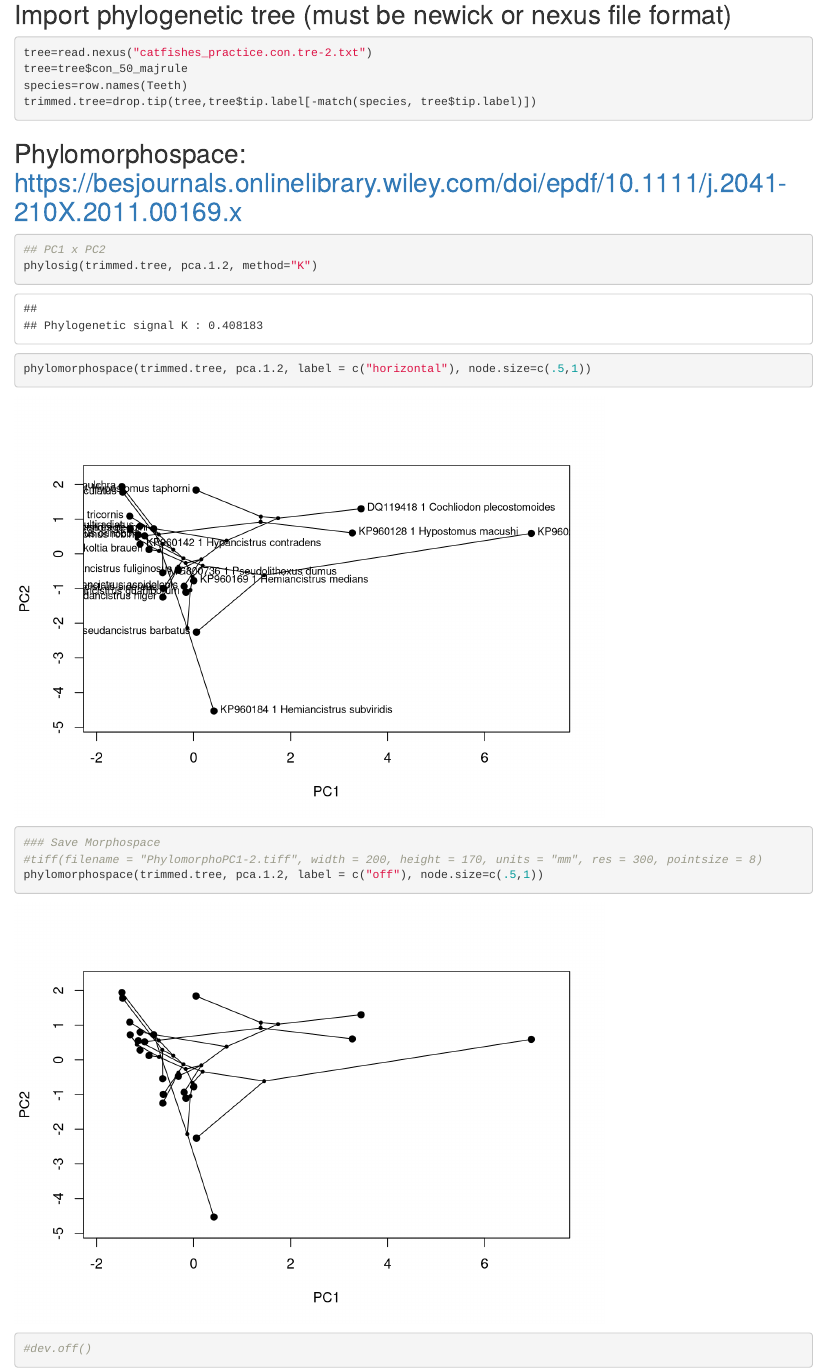
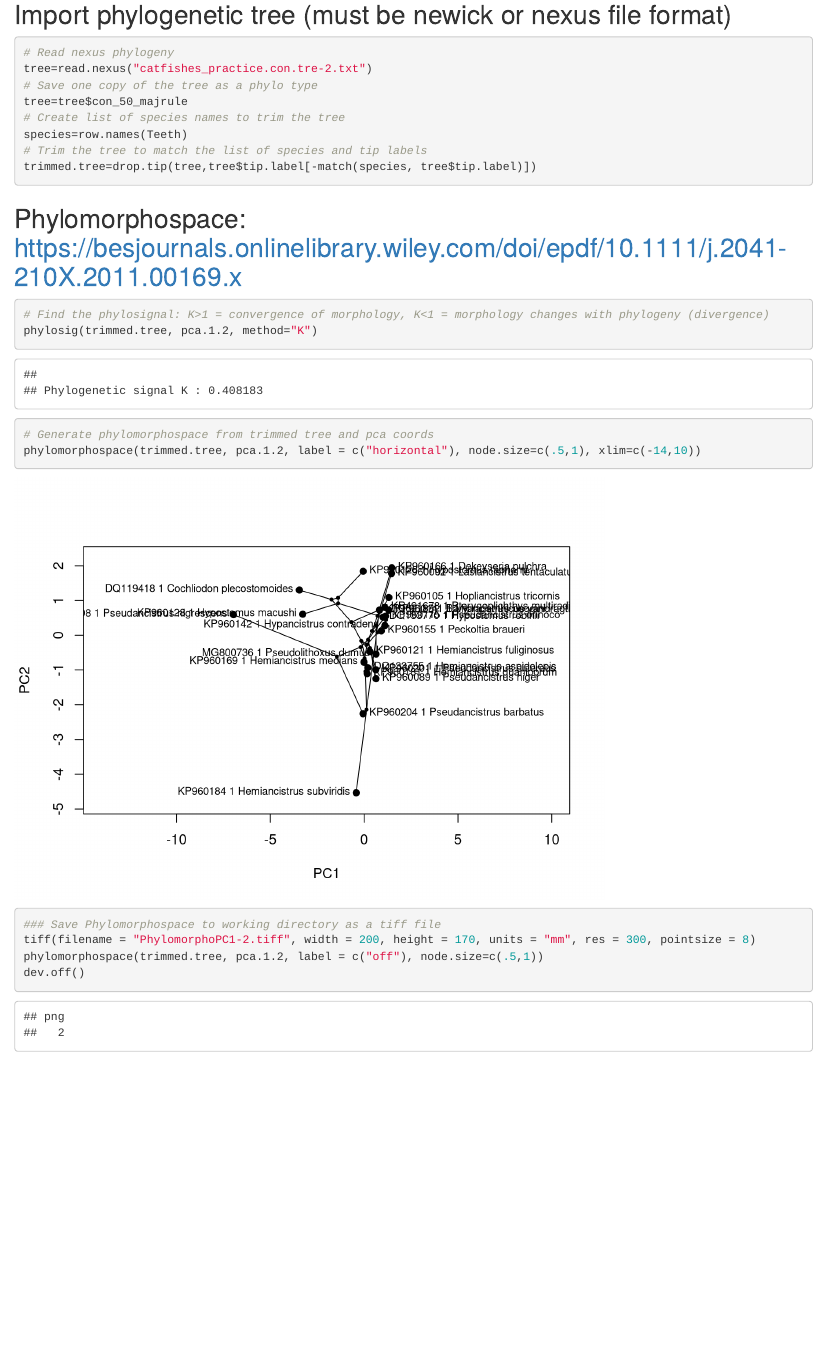
Before and after one commit to corinthiablack/ScriptingProject, an R Markdown document (Toothdata.Rmd): the page in a window 1100 px wide, from 1550 px down. Rendered offline with R 4.5, knitr and Pandoc, with nearby package versions; some code elsewhere in the file could not run offline.

Commit message:
Finished R code. Updated tooth measurement names.

````diff
--- a/Toothdata.Rmd
+++ b/Toothdata.Rmd
@@ -52,20 +52,25 @@ print(g)
 
 ## Import phylogenetic tree (must be newick or nexus file format)
 ```{r}
+# Read nexus phylogeny
 tree=read.nexus("catfishes_practice.con.tre-2.txt")
+# Save one copy of the tree as a phylo type
 tree=tree$con_50_majrule
+# Create list of species names to trim the tree
 species=row.names(Teeth)
+# Trim the tree to match the list of species and tip labels
 trimmed.tree=drop.tip(tree,tree$tip.label[-match(species, tree$tip.label)])
 ```
 
 ## Phylomorphospace: https://besjournals.onlinelibrary.wiley.com/doi/epdf/10.1111/j.2041-210X.2011.00169.x
 ```{r}
-## PC1 x PC2
+# Find the phylosignal: K>1 = convergence of morphology, K<1 = morphology changes with phylogeny (divergence)
 phylosig(trimmed.tree, pca.1.2, method="K")
-phylomorphospace(trimmed.tree, pca.1.2, label = c("horizontal"), node.size=c(.5,1))
+# Generate phylomorphospace from trimmed tree and pca coords
+phylomorphospace(trimmed.tree, pca.1.2, label = c("horizontal"), node.size=c(.5,1), xlim=c(-14,10))
 
-### Save Morphospace
-#tiff(filename = "PhylomorphoPC1-2.tiff", width = 200, height = 170, units = "mm", res = 300, pointsize = 8)
+### Save Phylomorphospace to working directory as a tiff file
+tiff(filename = "PhylomorphoPC1-2.tiff", width = 200, height = 170, units = "mm", res = 300, pointsize = 8)
 phylomorphospace(trimmed.tree, pca.1.2, label = c("off"), node.size=c(.5,1))
-#dev.off()
+dev.off()
 ```
````
Also changed, not shown: ToothMeasurements.txt (+21 -21 lines).
